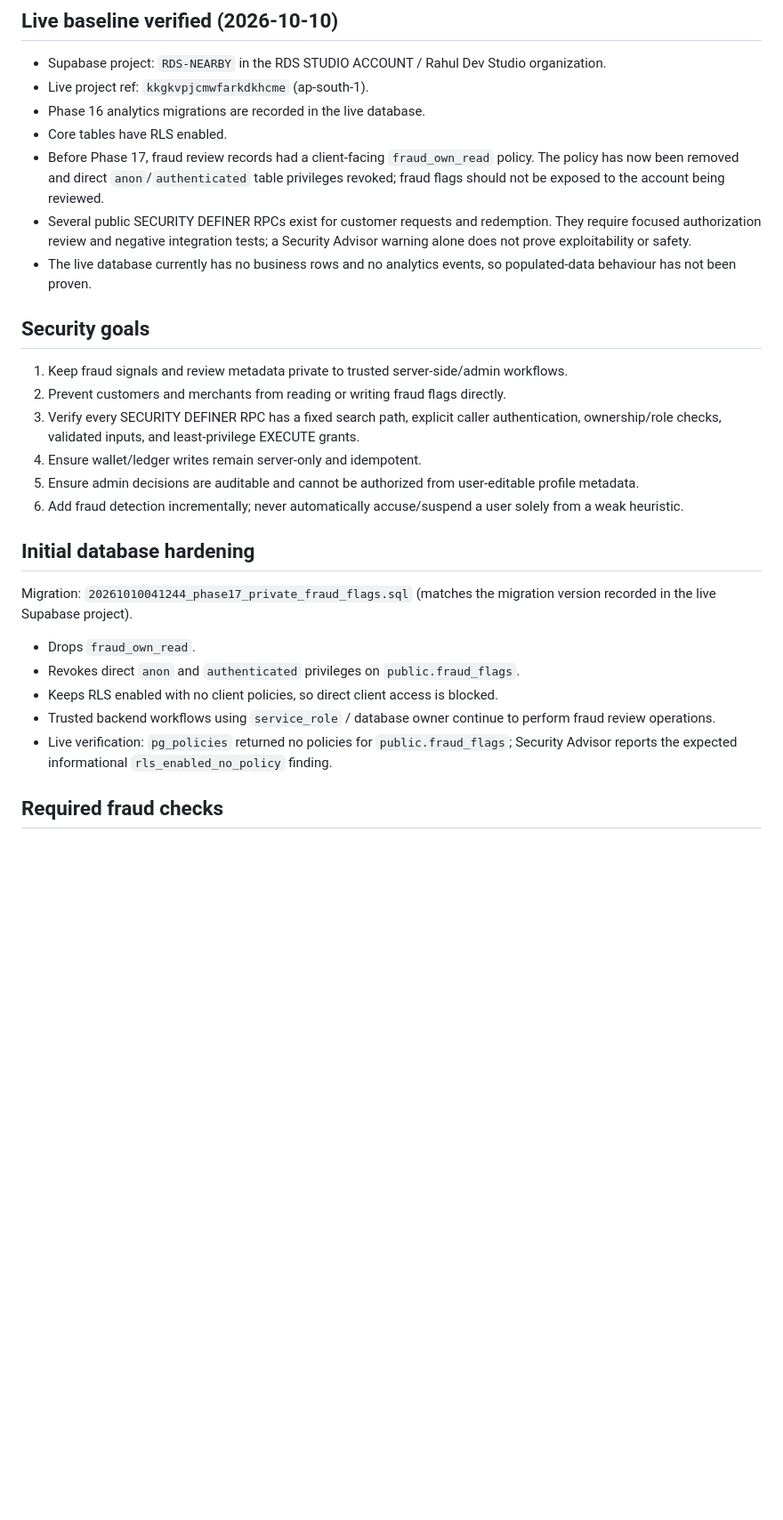
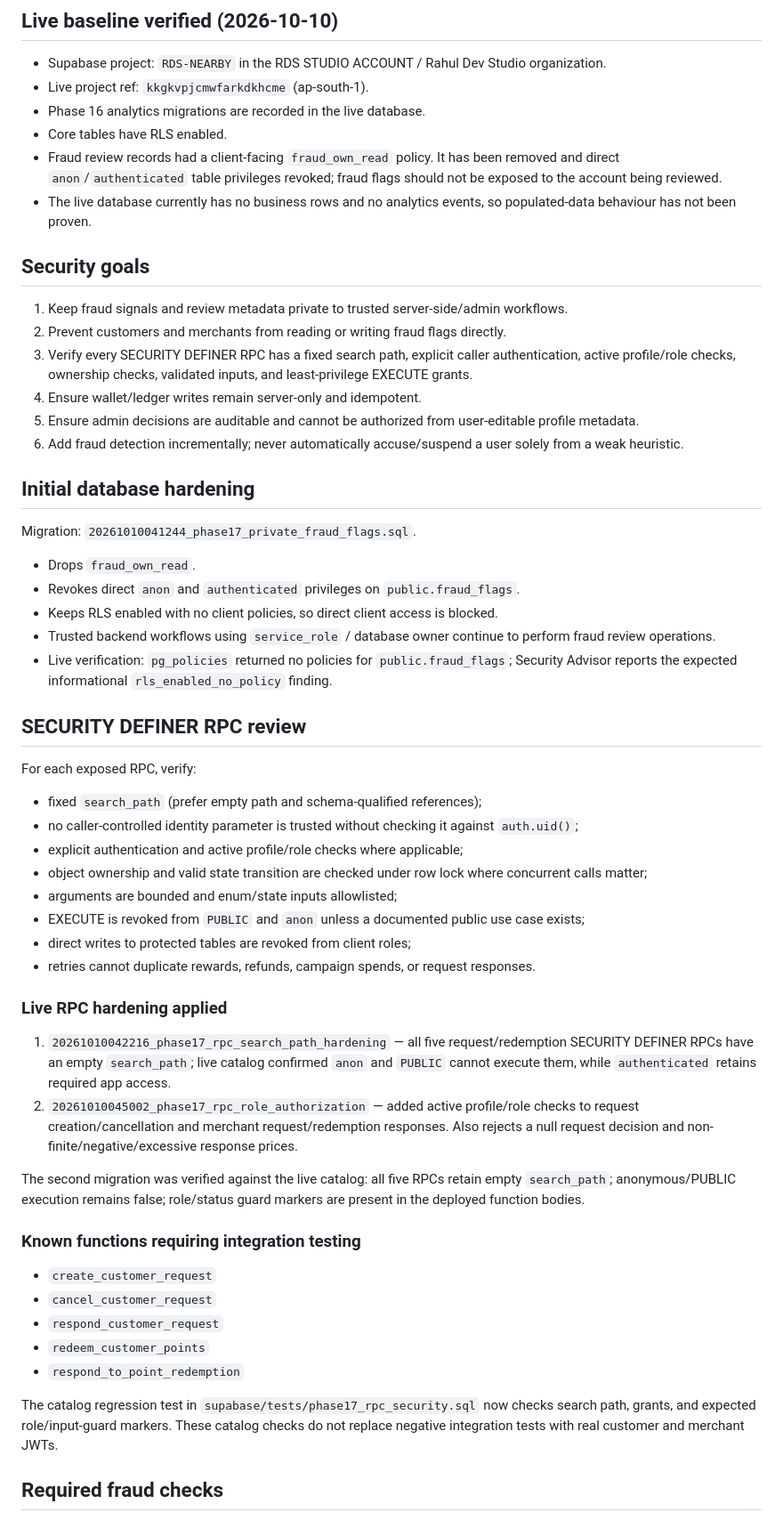
Before and after one commit to rahul-dev-web/RDS-NEARBY, a Markdown page: docs/PHASE_17_SECURITY_HARDENING.md, the part around one of its changes. Shown at 89% size. GitHub-like rendering; blank space fills up the shorter version.

Commit message:
docs: record Phase 17 RPC authorization hardening

```diff
--- a/docs/PHASE_17_SECURITY_HARDENING.md
+++ b/docs/PHASE_17_SECURITY_HARDENING.md
@@ -8,28 +8,56 @@ Status: implementation started. This phase is not production-ready until the acc
 - Live project ref: `kkgkvpjcmwfarkdkhcme` (ap-south-1).
 - Phase 16 analytics migrations are recorded in the live database.
 - Core tables have RLS enabled.
-- Before Phase 17, fraud review records had a client-facing `fraud_own_read` policy. The policy has now been removed and direct `anon`/`authenticated` table privileges revoked; fraud flags should not be exposed to the account being reviewed.
-- Several public SECURITY DEFINER RPCs exist for customer requests and redemption. They require focused authorization review and negative integration tests; a Security Advisor warning alone does not prove exploitability or safety.
+- Fraud review records had a client-facing `fraud_own_read` policy. It has been removed and direct `anon`/`authenticated` table privileges revoked; fraud flags should not be exposed to the account being reviewed.
 - The live database currently has no business rows and no analytics events, so populated-data behaviour has not been proven.
 
 ## Security goals
 
 1. Keep fraud signals and review metadata private to trusted server-side/admin workflows.
 2. Prevent customers and merchants from reading or writing fraud flags directly.
-3. Verify every SECURITY DEFINER RPC has a fixed search path, explicit caller authentication, ownership/role checks, validated inputs, and least-privilege EXECUTE grants.
+3. Verify every SECURITY DEFINER RPC has a fixed search path, explicit caller authentication, active profile/role checks, ownership checks, validated inputs, and least-privilege EXECUTE grants.
 4. Ensure wallet/ledger writes remain server-only and idempotent.
 5. Ensure admin decisions are auditable and cannot be authorized from user-editable profile metadata.
 6. Add fraud detection incrementally; never automatically accuse/suspend a user solely from a weak heuristic.
 
 ## Initial database hardening
 
-Migration: `20261010041244_phase17_private_fraud_flags.sql` (matches the migration version recorded in the live Supabase project).
+Migration: `20261010041244_phase17_private_fraud_flags.sql`.
 
 - Drops `fraud_own_read`.
 - Revokes direct `anon` and `authenticated` privileges on `public.fraud_flags`.
 - Keeps RLS enabled with no client policies, so direct client access is blocked.
 - Trusted backend workflows using `service_role` / database owner continue to perform fraud review operations.
 - Live verification: `pg_policies` returned no policies for `public.fraud_flags`; Security Advisor reports the expected informational `rls_enabled_no_policy` finding.
+
+## SECURITY DEFINER RPC review
+
+For each exposed RPC, verify:
+- fixed `search_path` (prefer empty path and schema-qualified references);
+- no caller-controlled identity parameter is trusted without checking it against `auth.uid()`;
+- explicit authentication and active profile/role checks where applicable;
+- object ownership and valid state transition are checked under row lock where concurrent calls matter;
+- arguments are bounded and enum/state inputs allowlisted;
+- EXECUTE is revoked from `PUBLIC` and `anon` unless a documented public use case exists;
+- direct writes to protected tables are revoked from client roles;
+- retries cannot duplicate rewards, refunds, campaign spends, or request responses.
+
+### Live RPC hardening applied
+
+1. `20261010042216_phase17_rpc_search_path_hardening` — all five request/redemption SECURITY DEFINER RPCs have an empty `search_path`; live catalog confirmed `anon` and `PUBLIC` cannot execute them, while `authenticated` retains required app access.
+2. `20261010045002_phase17_rpc_role_authorization` — added active profile/role checks to request creation/cancellation and merchant request/redemption responses. Also rejects a null request decision and non-finite/negative/excessive response prices.
+
+The second migration was verified against the live catalog: all five RPCs retain empty `search_path`; anonymous/PUBLIC execution remains false; role/status guard markers are present in the deployed function bodies.
+
+### Known functions requiring integration testing
+
+- `create_customer_request`
+- `cancel_customer_request`
+- `respond_customer_request`
+- `redeem_customer_points`
+- `respond_to_point_redemption`
+
+The catalog regression test in `supabase/tests/phase17_rpc_security.sql` now checks search path, grants, and expected role/input-guard markers. These catalog checks do not replace negative integration tests with real customer and merchant JWTs.
 
 ## Required fraud checks
 
```
Also changed, not shown: other parts of docs/PHASE_17_SECURITY_HARDENING.md (+4 -28 lines).
